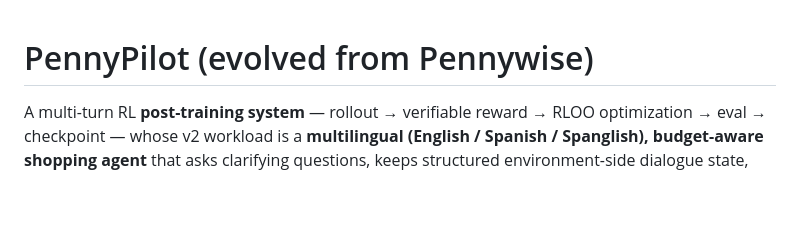
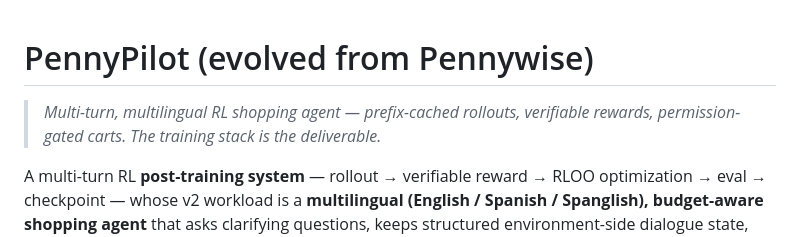
Before and after one commit to parammadan/pennypilot, a Markdown page: README.md, the part around the change. Drawn GitHub-style; blank space fills up the shorter version.

Commit message:
docs: PennyPilot tagline

```diff
--- a/README.md
+++ b/README.md
@@ -1,4 +1,8 @@
 # PennyPilot (evolved from Pennywise)
+
+> *Multi-turn, multilingual RL shopping agent — prefix-cached rollouts,
+> verifiable rewards, permission-gated carts. The training stack is the
+> deliverable.*
 
 A multi-turn RL **post-training system** — rollout → verifiable reward → RLOO
 optimization → eval → checkpoint — whose v2 workload is a **multilingual
```
